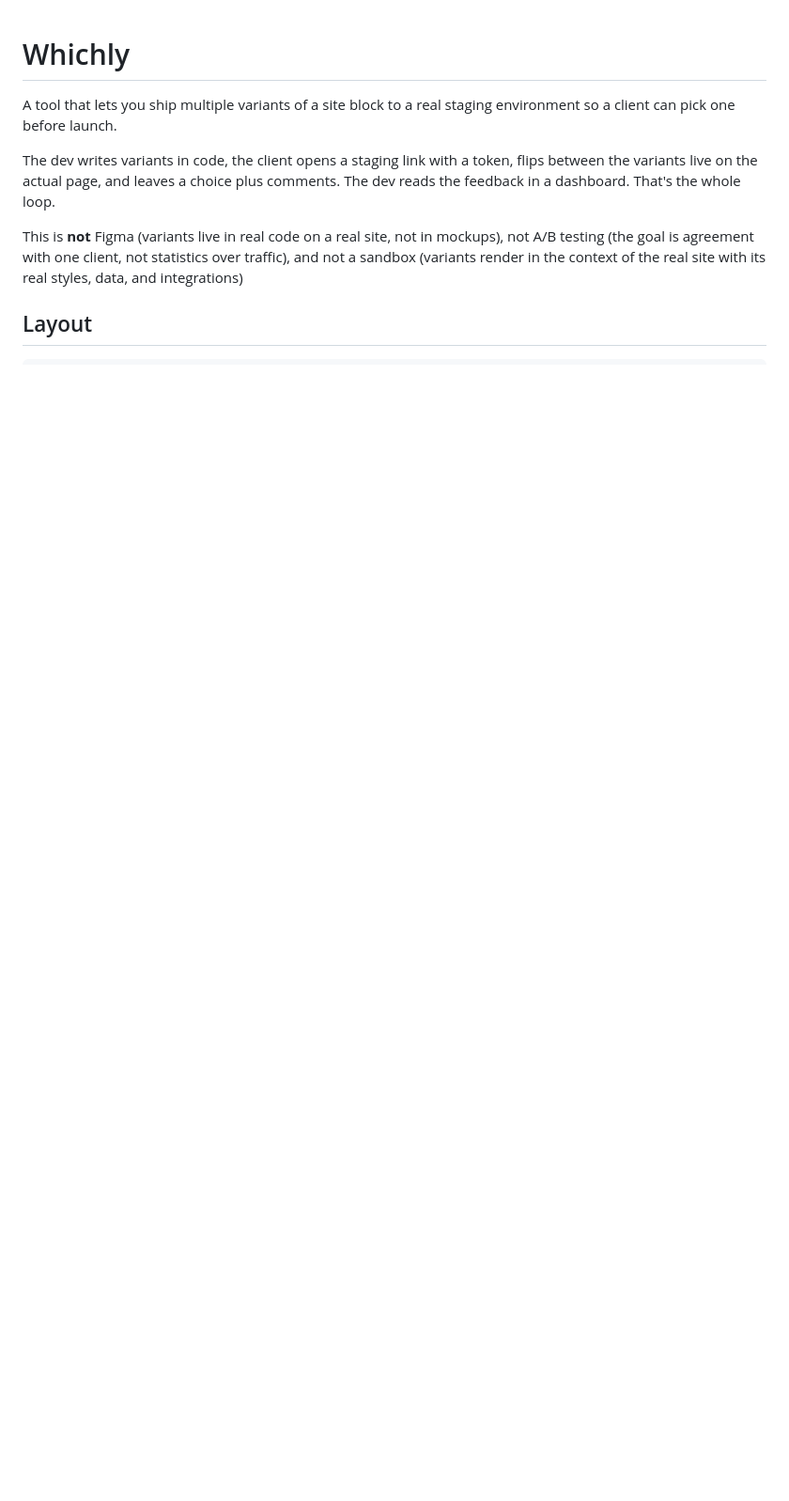
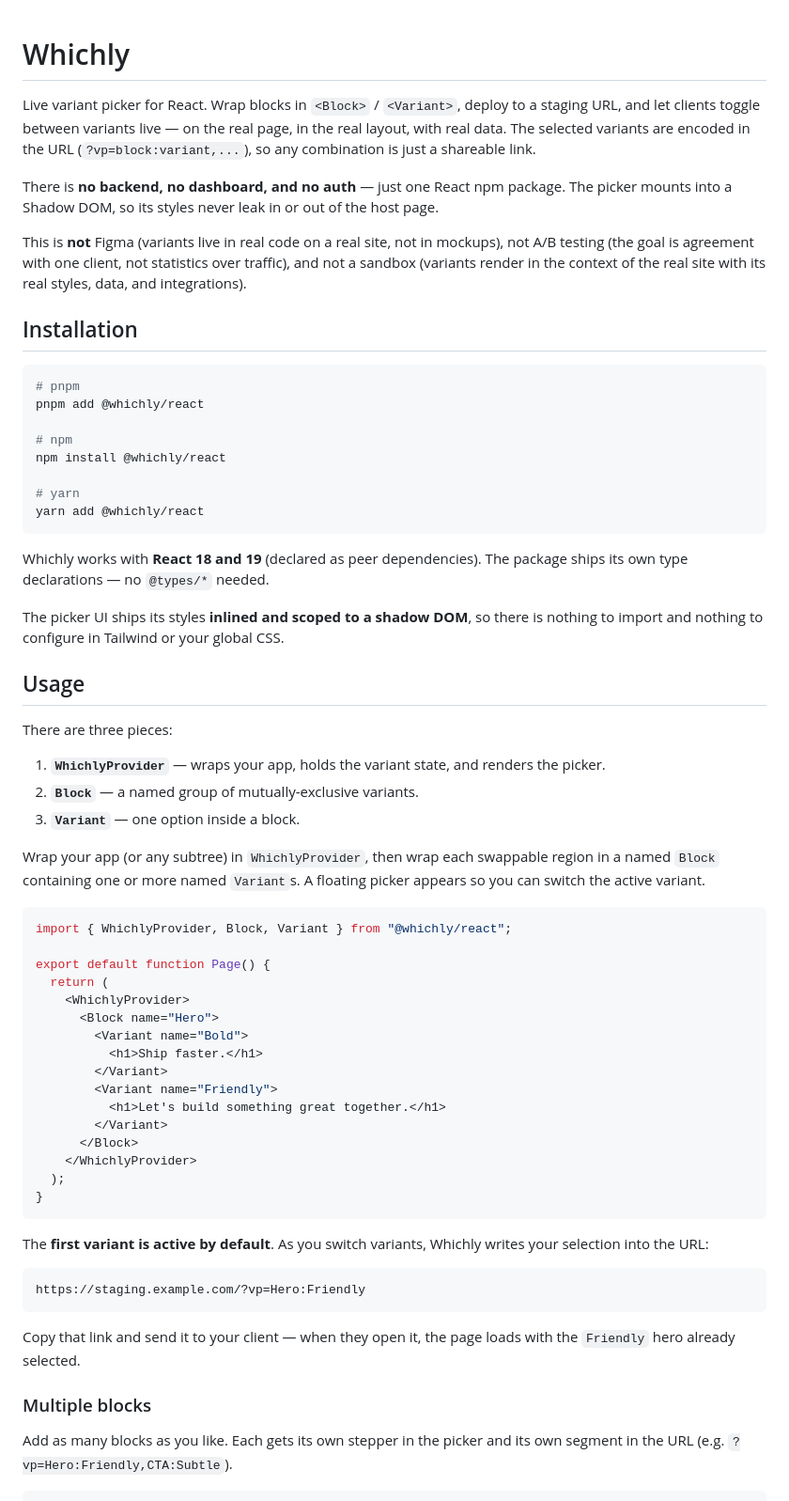
Before and after one commit to kapishdima/whichly, a Markdown page: README.md, the part around one of its changes. Shown at 94% size. Drawn GitHub-style; blank space fills up the shorter version.

Commit message:
docs: added readme

````diff
--- a/README.md
+++ b/README.md
@@ -1,15 +1,80 @@
 # Whichly
 
-A tool that lets you ship multiple variants of a site block to
-a real staging environment so a client can pick one before launch.
+Live variant picker for React. Wrap blocks in `<Block>` / `<Variant>`, deploy to a staging
+URL, and let clients toggle between variants live — on the real page, in the real layout,
+with real data. The selected variants are encoded in the URL (`?vp=block:variant,...`), so any
+combination is just a shareable link.
 
-The dev writes variants in code, the client opens a staging link with a token, flips between
-the variants live on the actual page, and leaves a choice plus comments. The dev reads the
-feedback in a dashboard. That's the whole loop.
+There is **no backend, no dashboard, and no auth** — just one React npm package. The picker
+mounts into a Shadow DOM, so its styles never leak in or out of the host page.
 
 This is **not** Figma (variants live in real code on a real site, not in mockups), not A/B
 testing (the goal is agreement with one client, not statistics over traffic), and not a
 sandbox (variants render in the context of the real site with its real styles, data, and
-integrations)
+integrations).
 
-## Layout
+## Installation
+
+```bash
+# pnpm
+pnpm add @whichly/react
+
+# npm
+npm install @whichly/react
+
+# yarn
+yarn add @whichly/react
+```
+
+Whichly works with **React 18 and 19** (declared as peer dependencies). The package ships its
+own type declarations — no `@types/*` needed.
+
+The picker UI ships its styles **inlined and scoped to a shadow DOM**, so there is nothing to
+import and nothing to configure in Tailwind or your global CSS.
+
+## Usage
+
+There are three pieces:
+
+1. **`WhichlyProvider`** — wraps your app, holds the variant state, and renders the picker.
+2. **`Block`** — a named group of mutually-exclusive variants.
+3. **`Variant`** — one option inside a block.
+
+Wrap your app (or any subtree) in `WhichlyProvider`, then wrap each swappable region in a named
+`Block` containing one or more named `Variant`s. A floating picker appears so you can switch the
+active variant.
+
+```tsx
+import { WhichlyProvider, Block, Variant } from "@whichly/react";
+
+export default function Page() {
+  return (
+    <WhichlyProvider>
+      <Block name="Hero">
+        <Variant name="Bold">
+          <h1>Ship faster.</h1>
+        </Variant>
+        <Variant name="Friendly">
+          <h1>Let's build something great together.</h1>
+        </Variant>
+      </Block>
+    </WhichlyProvider>
+  );
+}
+```
+
+The **first variant is active by default**. As you switch variants, Whichly writes your
+selection into the URL:
+
+```
+https://staging.example.com/?vp=Hero:Friendly
+```
+
+Copy that link and send it to your client — when they open it, the page loads with the
+`Friendly` hero already selected.
+
+### Multiple blocks
+
+Add as many blocks as you like. Each gets its own stepper in the picker and its own segment in
+the URL (e.g. `?vp=Hero:Friendly,CTA:Subtle`).
+
````
Also changed, not shown: other parts of README.md (+83 -80 lines).
